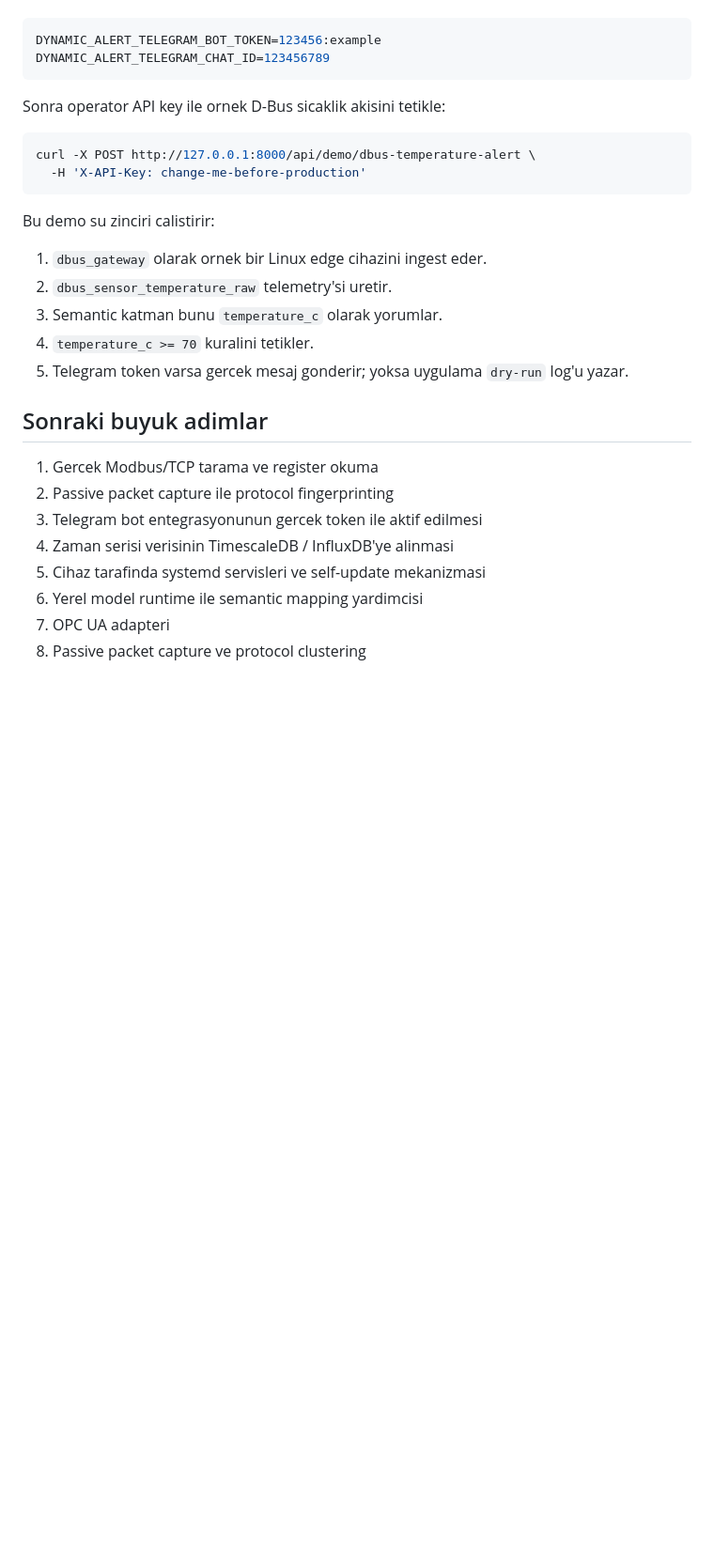
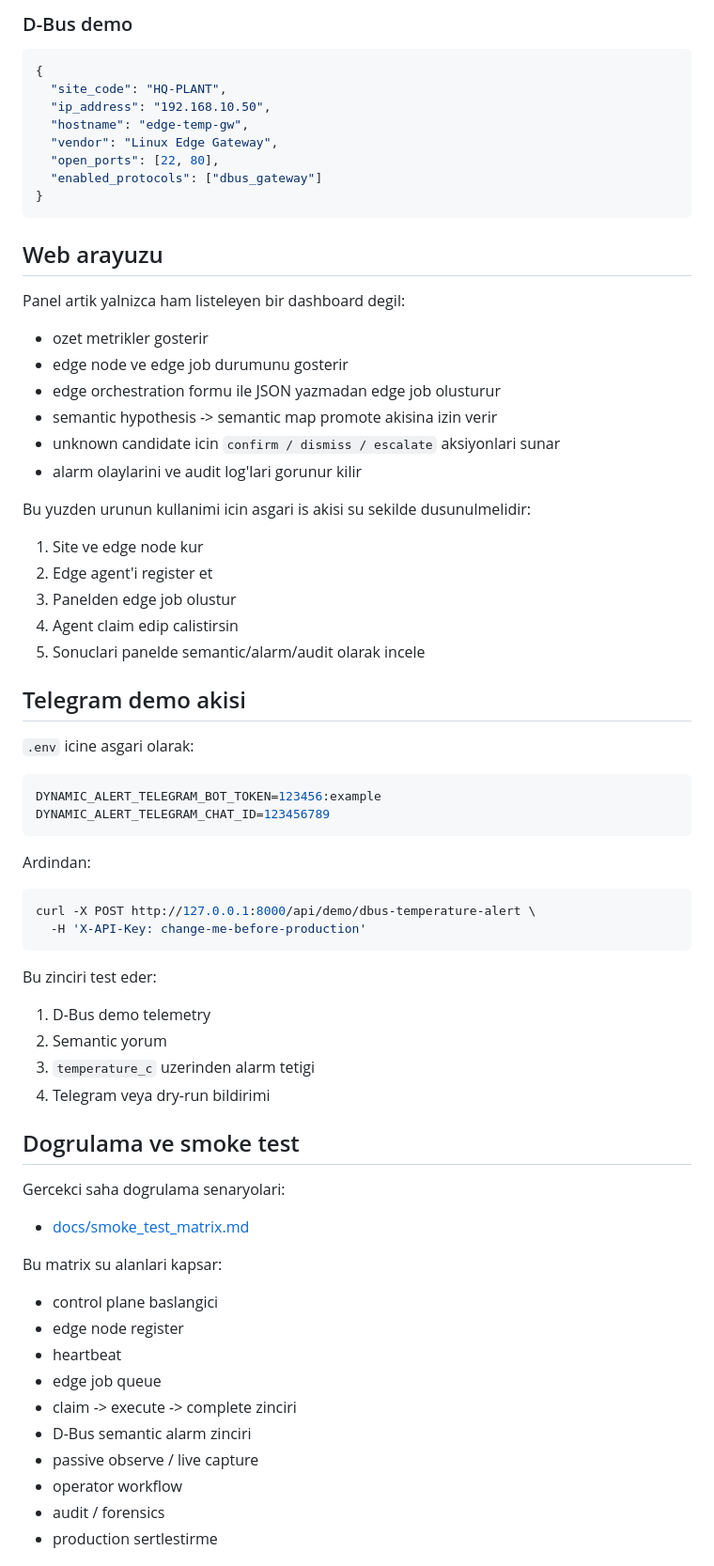
Before and after one commit to tahatakgungor/dynamic-alert-project, a Markdown page: README.md, the part around one of its changes. Shown at 94% size. Rendered like a GitHub page; blank space fills up the shorter version.

````diff
--- a/README.md
+++ b/README.md
@@ -156,31 +193,74 @@ Panel tarafinda artik bir `Edge Orchestration` formu vardir; edge node secimi, p
+### D-Bus demo
+
+```json
+{
+  "site_code": "HQ-PLANT",
+  "ip_address": "192.168.10.50",
+  "hostname": "edge-temp-gw",
+  "vendor": "Linux Edge Gateway",
+  "open_ports": [22, 80],
+  "enabled_protocols": ["dbus_gateway"]
+}
+```
+
+## Web arayuzu
+
+Panel artik yalnizca ham listeleyen bir dashboard degil:
+
+- ozet metrikler gosterir
+- edge node ve edge job durumunu gosterir
+- edge orchestration formu ile JSON yazmadan edge job olusturur
+- semantic hypothesis -> semantic map promote akisina izin verir
+- unknown candidate icin `confirm / dismiss / escalate` aksiyonlari sunar
+- alarm olaylarini ve audit log'lari gorunur kilir
+
+Bu yuzden urunun kullanimi icin asgari is akisi su sekilde dusunulmelidir:
+
+1. Site ve edge node kur
+2. Edge agent'i register et
+3. Panelden edge job olustur
+4. Agent claim edip calistirsin
+5. Sonuclari panelde semantic/alarm/audit olarak incele
+
+## Telegram demo akisi
+
+`.env` icine asgari olarak:
 
 ```bash
 DYNAMIC_ALERT_TELEGRAM_BOT_TOKEN=123456:example
 DYNAMIC_ALERT_TELEGRAM_CHAT_ID=123456789
 ```
 
-Sonra operator API key ile ornek D-Bus sicaklik akisini tetikle:
+Ardindan:
 
 ```bash
 curl -X POST http://127.0.0.1:8000/api/demo/dbus-temperature-alert \
   -H 'X-API-Key: change-me-before-production'
 ```
 
-Bu demo su zinciri calistirir:
+Bu zinciri test eder:
 
-1. `dbus_gateway` olarak ornek bir Linux edge cihazini ingest eder.
-2. `dbus_sensor_temperature_raw` telemetry'si uretir.
-3. Semantic katman bunu `temperature_c` olarak yorumlar.
-4. `temperature_c >= 70` kuralini tetikler.
-5. Telegram token varsa gercek mesaj gonderir; yoksa uygulama `dry-run` log'u yazar.
+1. D-Bus demo telemetry
+2. Semantic yorum
+3. `temperature_c` uzerinden alarm tetigi
+4. Telegram veya dry-run bildirimi
 
-## Sonraki buyuk adimlar
+## Dogrulama ve smoke test
 
-1. Gercek Modbus/TCP tarama ve register okuma
-2. Passive packet capture ile protocol fingerprinting
-3. Telegram bot entegrasyonunun gercek token ile aktif edilmesi
-4. Zaman serisi verisinin TimescaleDB / InfluxDB'ye alinmasi
-5. Cihaz tarafinda systemd servisleri ve self-update mekanizmasi
-6. Yerel model runtime ile semantic mapping yardimcisi
-7. OPC UA adapteri
-8. Passive packet capture ve protocol clustering
+Gercekci saha dogrulama senaryolari:
+
+- [docs/smoke_test_matrix.md](/Users/tahatakgungor/dynamic_alert_project/docs/smoke_test_matrix.md)
+
+Bu matrix su alanlari kapsar:
+
+- control plane baslangici
+- edge node register
+- heartbeat
+- edge job queue
+- claim -> execute -> complete zinciri
+- D-Bus semantic alarm zinciri
+- passive observe / live capture
+- operator workflow
+- audit / forensics
+- production sertlestirme
+
````
Also changed, not shown: other parts of README.md (+183 -93 lines).
